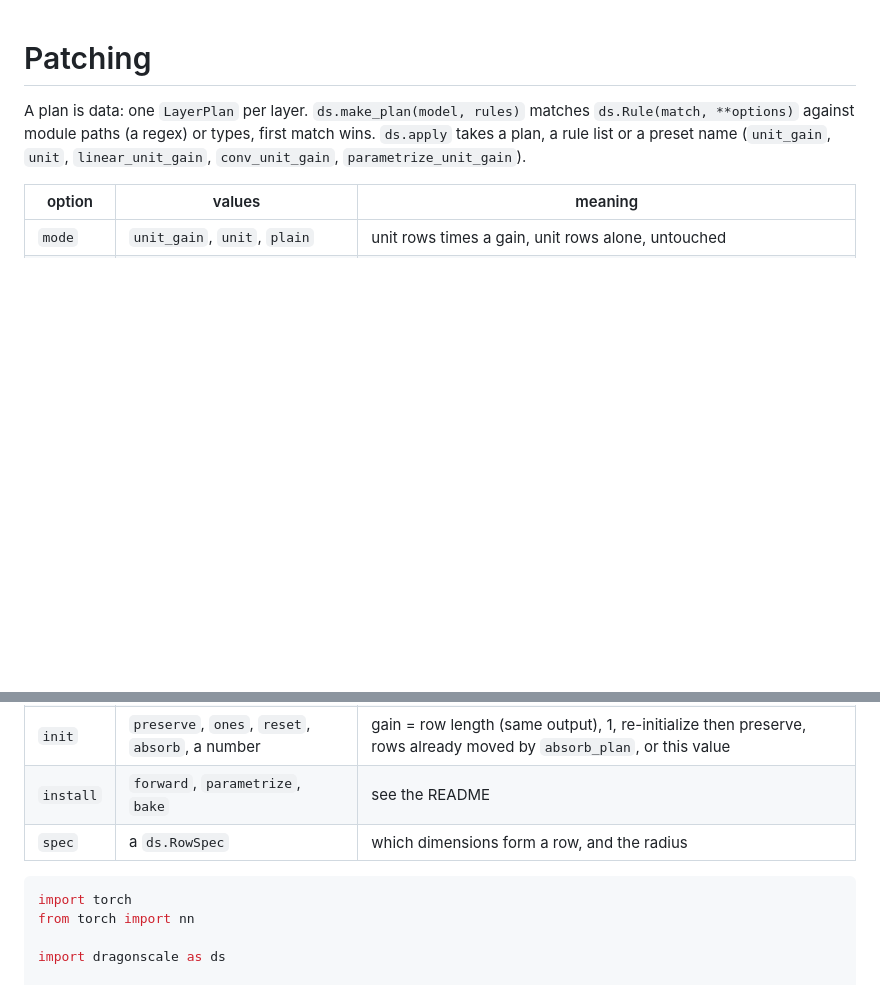
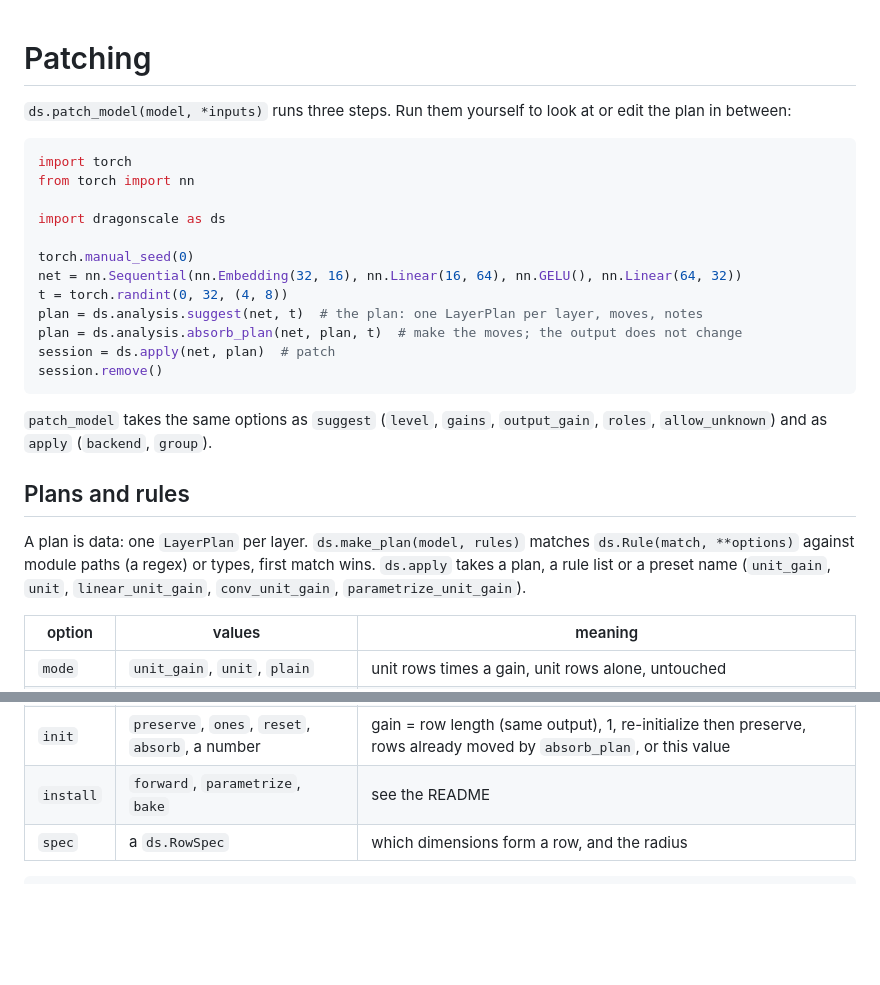
Before and after one commit to KohakuBlueleaf/DragonScale, a Markdown page: docs/patching.md, 2 parts joined by grey strips. Rendered like a GitHub page; blank space fills up the shorter version.

````diff
--- a/docs/patching.md
+++ b/docs/patching.md
@@ -1,4 +1,27 @@
 # Patching
+
+`ds.patch_model(model, *inputs)` runs three steps. Run them yourself to look at or edit the plan
+in between:
+
+```python
+import torch
+from torch import nn
+
+import dragonscale as ds
+
+torch.manual_seed(0)
+net = nn.Sequential(nn.Embedding(32, 16), nn.Linear(16, 64), nn.GELU(), nn.Linear(64, 32))
+t = torch.randint(0, 32, (4, 8))
+plan = ds.analysis.suggest(net, t)  # the plan: one LayerPlan per layer, moves, notes
+plan = ds.analysis.absorb_plan(net, plan, t)  # make the moves; the output does not change
+session = ds.apply(net, plan)  # patch
+session.remove()
+```
+
+`patch_model` takes the same options as `suggest` (`level`, `gains`, `output_gain`, `roles`,
+`allow_unknown`) and as `apply` (`backend`, `group`).
+
+## Plans and rules
 
 A plan is data: one `LayerPlan` per layer. `ds.make_plan(model, rules)` matches `ds.Rule(match,
 **options)` against module paths (a regex) or types, first match wins. `ds.apply` takes a plan, a
@@ -14,11 +37,6 @@ rule list or a preset name (`unit_gain`, `unit`, `linear_unit_gain`, `conv_unit_
 | `spec` | a `ds.RowSpec` | which dimensions form a row, and the radius |
 
 ```python
-import torch
-from torch import nn
-
-import dragonscale as ds
-
 model = nn.Sequential(nn.Linear(8, 32), nn.GELU(), nn.Linear(32, 8))
 x = torch.randn(4, 8)
 before = model(x)
````
Also changed, not shown: README.md (+13 -9 lines), docs/figures/teaser.png, docs/figures/teaser_dark.png, 8 other files.
